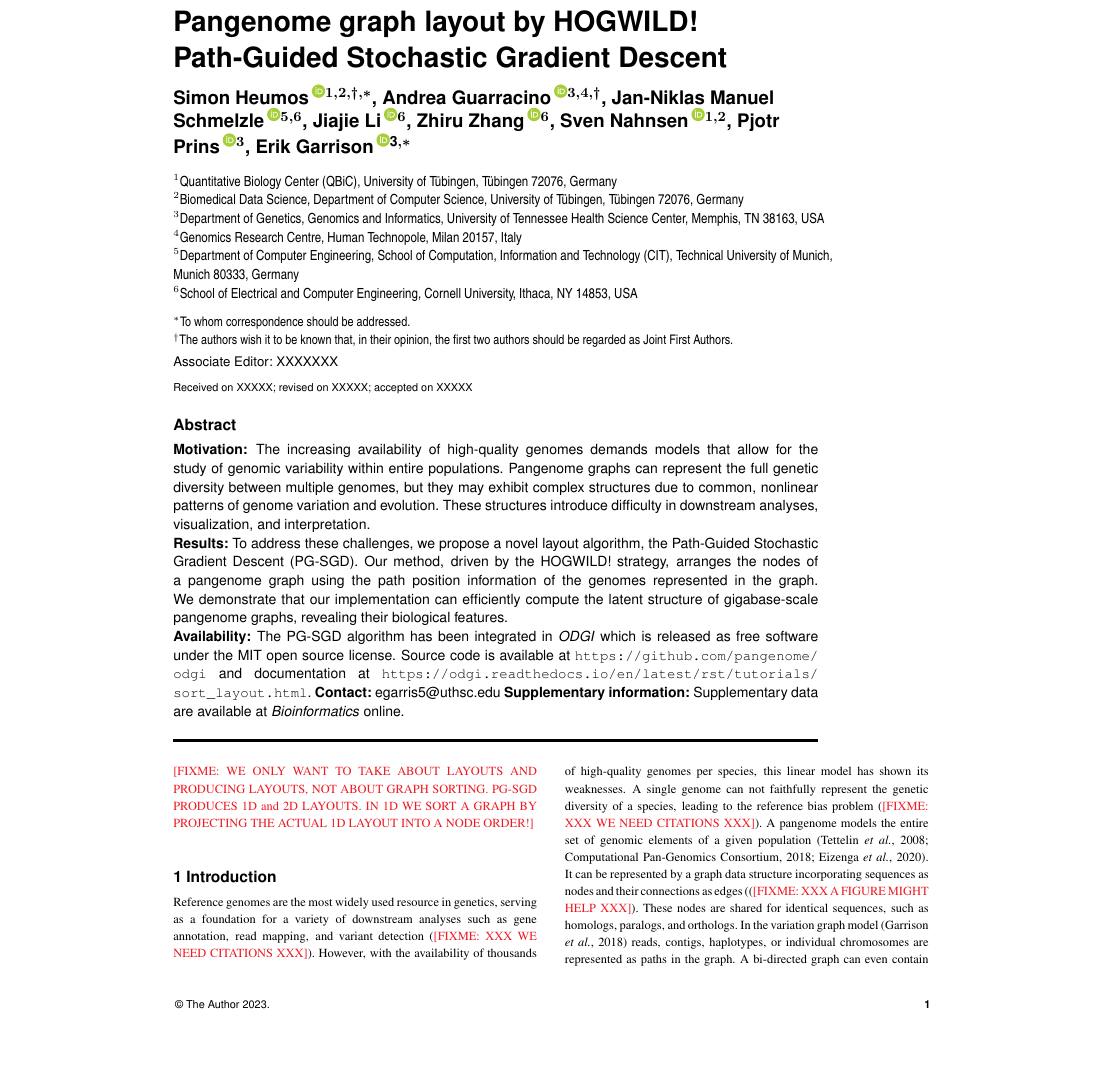
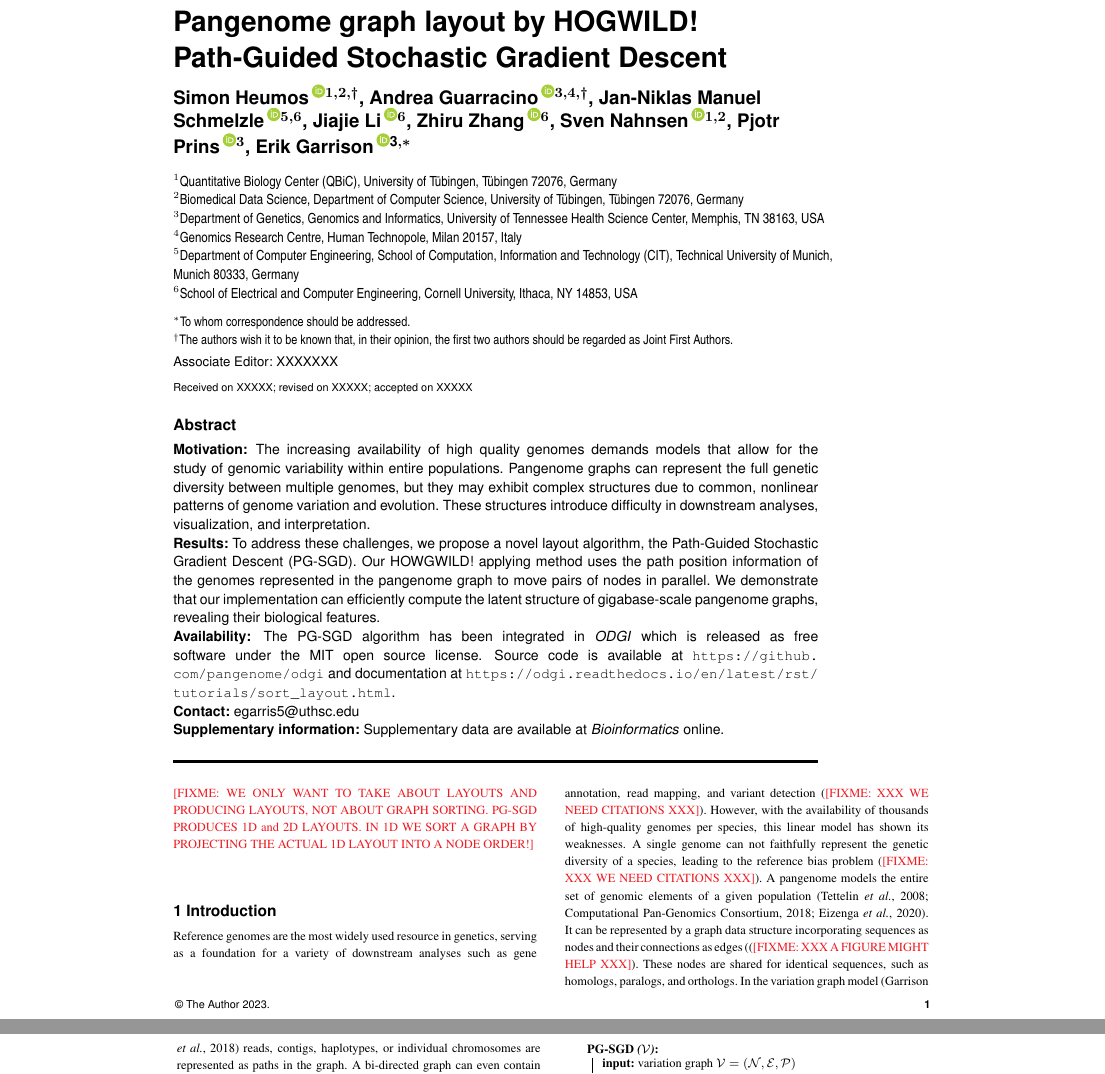
Before and after one commit to pangenome/sorting-paper, a LaTeX paper (manuscript/main.tex): part of page 1 of 3 before the commit and two parts of pages 1 and 2 of 3 after it, the two joined at a grey line, cut so that both start at the same text, the shorter picture padded with empty space. Compiled offline with pdfLaTeX.

Commit message:
better readable abstract

```diff
--- a/manuscript/main.tex
+++ b/manuscript/main.tex
@@ -56,7 +56,7 @@
 
 \title[Pangenome graph layout by HOGWILD! Path-Guided Stochastic Gradient Descent]{Pangenome graph layout by HOGWILD! Path-Guided Stochastic Gradient Descent}
 \author[Heumos, Guarracino \textit{et~al}.]{
-Simon~Heumos\,$^{\orcidlink{0000-0003-3326-817X}1,2,\dagger,*}$,
+Simon~Heumos\,$^{\orcidlink{0000-0003-3326-817X}1,2,\dagger}$,
 Andrea~Guarracino\,$^{\orcidlink{0000-0001-9744-131X}3,4,\dagger}$,
 Jan-Niklas Manuel Schmelzle\,$^{\orcidlink{0000-0001-8566-4049}5,6}$,
 Jiajie Li\,$^{\orcidlink{0000-0002-9467-0659}6}$,
@@ -86,17 +86,17 @@ $^{\dagger}$The authors wish it to be known that, in their opinion, the first tw
 
 \abstract{
 \textbf{Motivation:}
-The increasing availability of high-quality genomes demands models that allow for the study of genomic variability within entire populations.
+The increasing availability of high quality genomes demands models that allow for the study of genomic variability within entire populations.
 Pangenome graphs can represent the full genetic diversity between multiple genomes, but they may exhibit complex structures due to common, nonlinear patterns of genome variation and evolution.
 These structures introduce difficulty in downstream analyses, visualization, and interpretation. \\
 \textbf{Results:}
 To address these challenges, we propose a novel layout algorithm, the Path-Guided Stochastic Gradient Descent (PG-SGD).
-Our method, driven by the HOGWILD! strategy, arranges the nodes of a pangenome graph using the path position information of the genomes represented in the graph.
+Our HOWGWILD! applying method uses the path position information of the genomes represented in the pangenome graph to move pairs of nodes in parallel.
 We demonstrate that our implementation can efficiently compute the latent structure of gigabase-scale pangenome graphs, revealing their biological features. \\
 \textbf{Availability:}
 The PG-SGD algorithm has been integrated in \textit{ODGI} which is released as free software under the MIT open source license.
-Source code is available at \url{https://github.com/pangenome/odgi} and documentation at \url{https://odgi.readthedocs.io/en/latest/rst/tutorials/sort_layout.html}.
-\textbf{Contact:} \href{egarris5@uthsc.edu}{egarris5@uthsc.edu}
+Source code is available at \url{https://github.com/pangenome/odgi} and documentation at \url{https://odgi.readthedocs.io/en/latest/rst/tutorials/sort_layout.html}. \\
+\textbf{Contact:} \href{egarris5@uthsc.edu}{egarris5@uthsc.edu} \\
 \textbf{Supplementary information:} Supplementary data are available at \textit{Bioinformatics} online.
 }
 
```
